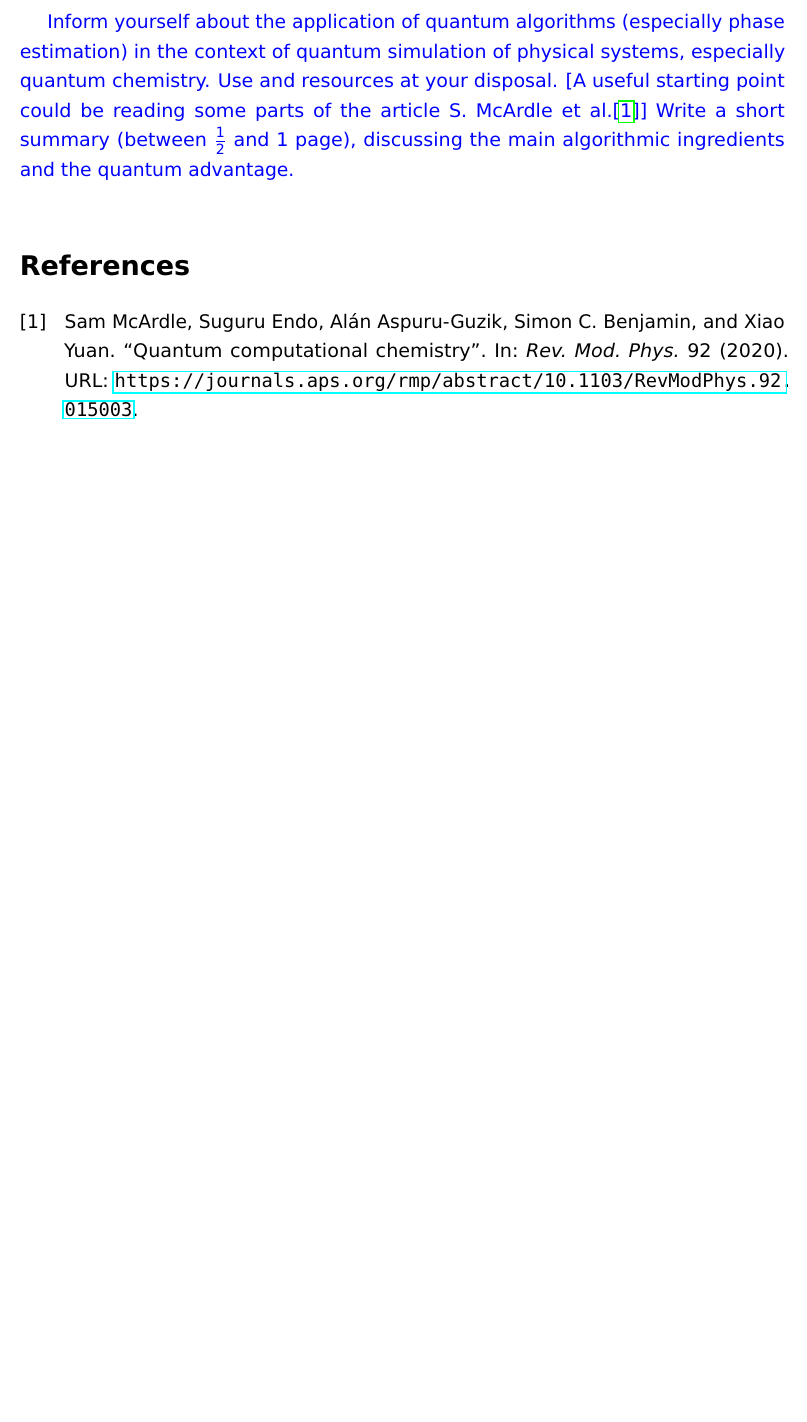
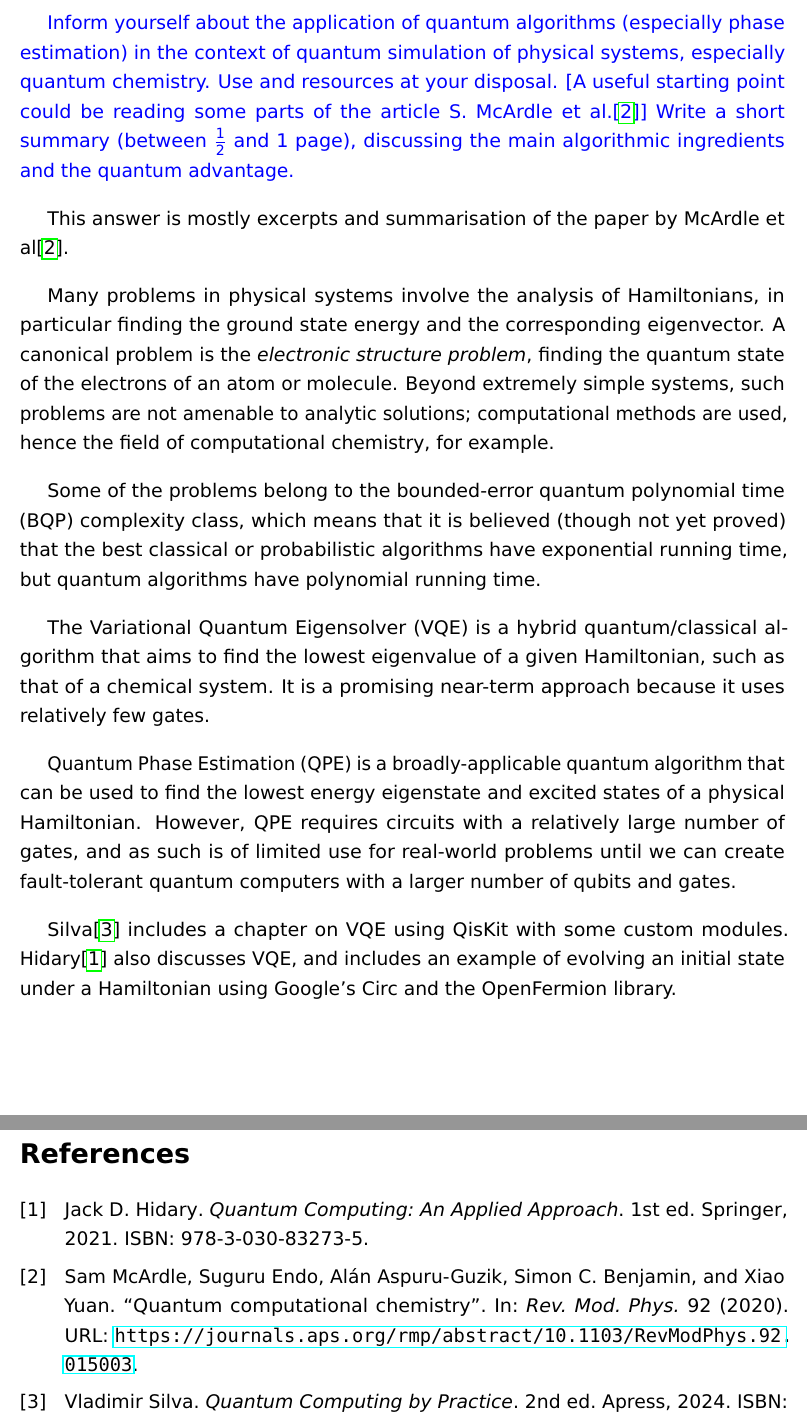
Before and after one commit to johnbhurst/phys440, a LaTeX problem sheet (Homework_3.tex): part of page 10 of 10 before the commit and two parts of pages 11 and 12 of 12 after it, the two joined at a grey line, cut so that both start at the same text, the shorter picture padded with empty space. Compiled offline with pdfLaTeX.

Commit message:
feat: Added a basic answer for question 3 (bonus question).

```diff
--- a/Homework_3.tex
+++ b/Homework_3.tex
@@ -341,6 +342,26 @@ Use and resources at your disposal.
 Write a short summary (between $\frac{1}{2}$ and 1 page), discussing the main algorithmic ingredients and the quantum advantage.
 }
 
+This answer is mostly excerpts and summarisation of the paper by McArdle et al\cite{mcardle2020}.
+
+Many problems in physical systems involve the analysis of Hamiltonians, in particular finding the ground state energy and the corresponding eigenvector.
+A canonical problem is the \textit{electronic structure problem}, finding the quantum state of the electrons of an atom or molecule.
+Beyond extremely simple systems, such problems are not amenable to analytic solutions; computational methods are used, hence the field of computational chemistry, for example.
+
+Some of the problems belong to the bounded-error quantum polynomial time (BQP) complexity class,
+which means that it is believed (though not yet proved) that the best classical or probabilistic algorithms have exponential running time,
+but quantum algorithms have polynomial running time.
+
+The Variational Quantum Eigensolver (VQE) is a hybrid quantum/classical algorithm that aims to find the lowest eigenvalue of a given Hamiltonian, such as that of a chemical system.
+It is a promising near-term approach because it uses relatively few gates.
+
+Quantum Phase Estimation (QPE) is a broadly-applicable quantum algorithm that can be used to find the lowest energy eigenstate and excited states of a physical Hamiltonian.
+However, QPE requires circuits with a relatively large number of gates, and as such is of limited use for real-world problems until we can create fault-tolerant quantum computers with a larger number of qubits and gates.
+
+Silva\cite{silva2024} includes a chapter on VQE using QisKit with some custom modules.
+Hidary\cite{hidary2021} also discusses VQE, and includes an example of evolving an initial state under a Hamiltonian using Google's Circ and the OpenFermion library.
+
+
 \printbibliography
 \addcontentsline{toc}{section}{References}
 
```
Also changed, not shown: Homework_3.tex (1 more changed lines).
